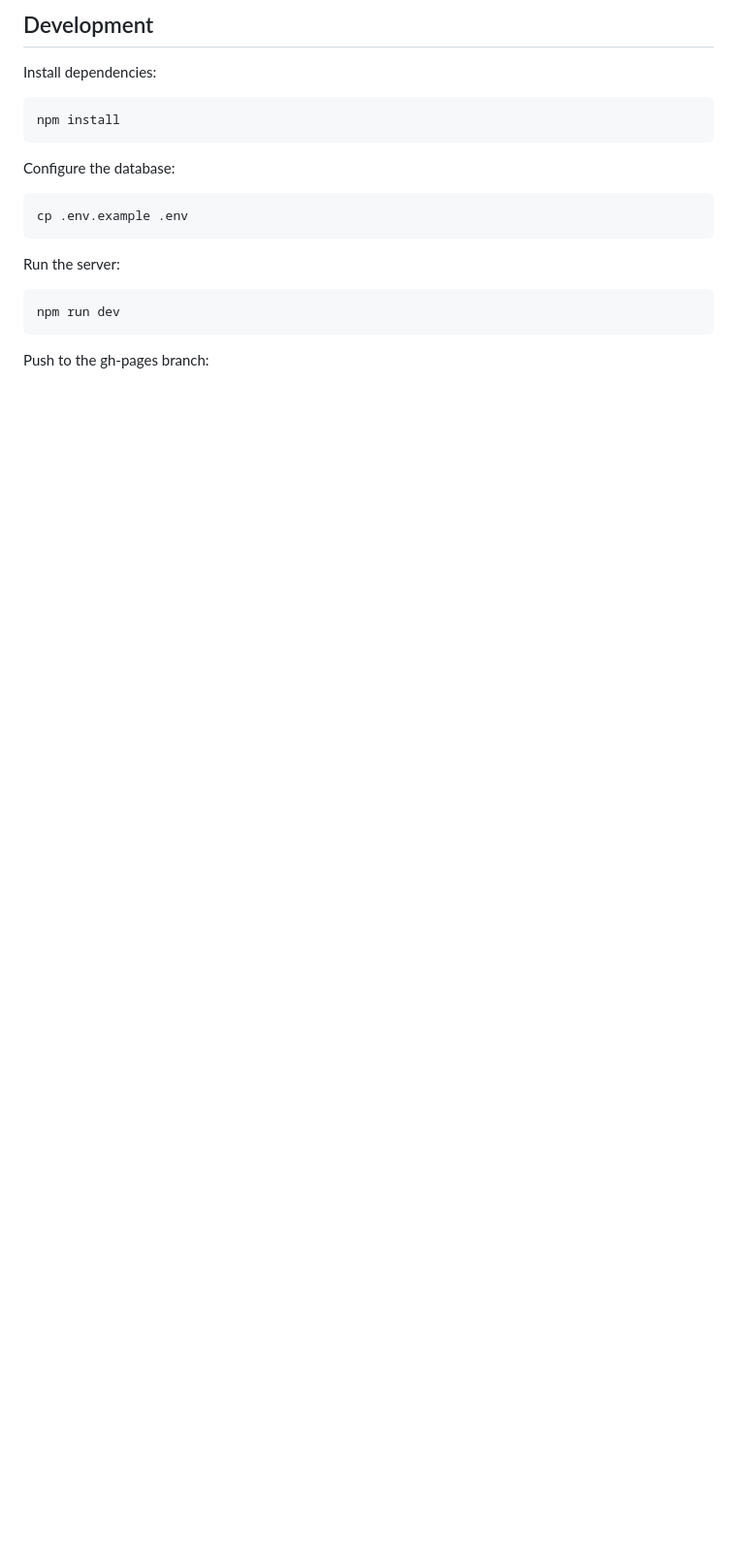
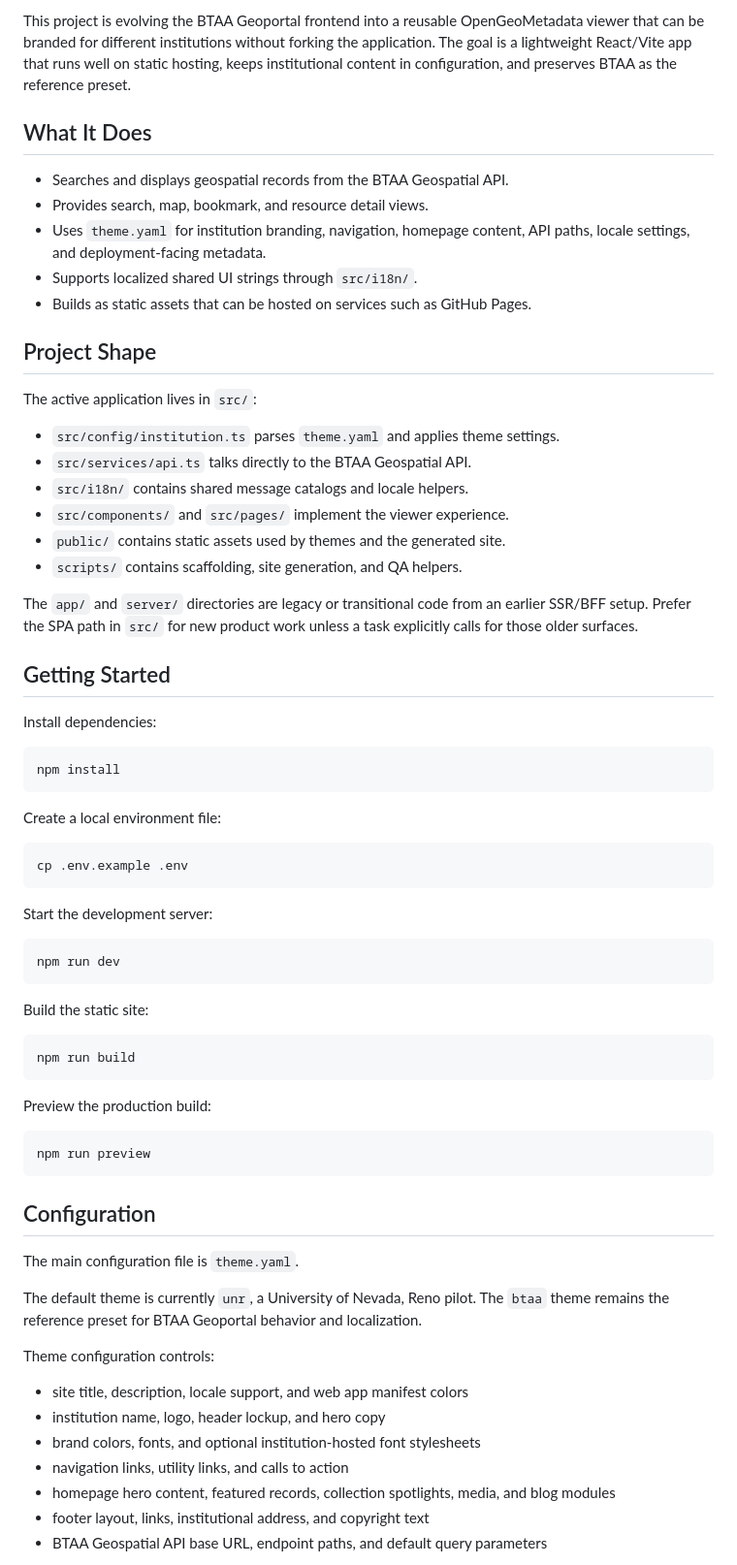
Before and after one commit to ewlarson/abcdefgeo, a Markdown page: README.md, the part around one of its changes. Shown at 97% size. Drawn GitHub-style; blank space fills up the shorter version.

Commit message:
Rewrite README

````diff
--- a/README.md
+++ b/README.md
@@ -5,19 +5,82 @@ React UI for our exploratory data api
 
-## Development
+This project is evolving the BTAA Geoportal frontend into a reusable
+OpenGeoMetadata viewer that can be branded for different institutions without
+forking the application. The goal is a lightweight React/Vite app that runs well
+on static hosting, keeps institutional content in configuration, and preserves
+BTAA as the reference preset.
+
+## What It Does
+
+- Searches and displays geospatial records from the BTAA Geospatial API.
+- Provides search, map, bookmark, and resource detail views.
+- Uses `theme.yaml` for institution branding, navigation, homepage content,
+  API paths, locale settings, and deployment-facing metadata.
+- Supports localized shared UI strings through `src/i18n/`.
+- Builds as static assets that can be hosted on services such as GitHub Pages.
+
+## Project Shape
+
+The active application lives in `src/`:
+
+- `src/config/institution.ts` parses `theme.yaml` and applies theme settings.
+- `src/services/api.ts` talks directly to the BTAA Geospatial API.
+- `src/i18n/` contains shared message catalogs and locale helpers.
+- `src/components/` and `src/pages/` implement the viewer experience.
+- `public/` contains static assets used by themes and the generated site.
+- `scripts/` contains scaffolding, site generation, and QA helpers.
+
+The `app/` and `server/` directories are legacy or transitional code from an
+earlier SSR/BFF setup. Prefer the SPA path in `src/` for new product work unless
+a task explicitly calls for those older surfaces.
+
+## Getting Started
 
 Install dependencies:
+
 ```bash
 npm install
 ```
 
-Configure the database:
+Create a local environment file:
+
 ```bash
 cp .env.example .env
 ```
 
-Run the server:
+Start the development server:
+
 ```bash
 npm run dev
 ```
 
-Push to the gh-pages branch:
+Build the static site:
+
+```bash
+npm run build
+```
+
+Preview the production build:
+
+```bash
+npm run preview
+```
+
+## Configuration
+
+The main configuration file is `theme.yaml`.
+
+The default theme is currently `unr`, a University of Nevada, Reno pilot. The
+`btaa` theme remains the reference preset for BTAA Geoportal behavior and
+localization.
+
+Theme configuration controls:
+
+- site title, description, locale support, and web app manifest colors
+- institution name, logo, header lockup, and hero copy
+- brand colors, fonts, and optional institution-hosted font stylesheets
+- navigation links, utility links, and calls to action
+- homepage hero content, featured records, collection spotlights, media, and
+  blog modules
+- footer layout, links, institutional address, and copyright text
+- BTAA Geospatial API base URL, endpoint paths, and default query parameters
+
````
Also changed, not shown: other parts of README.md (+79 -73 lines).
